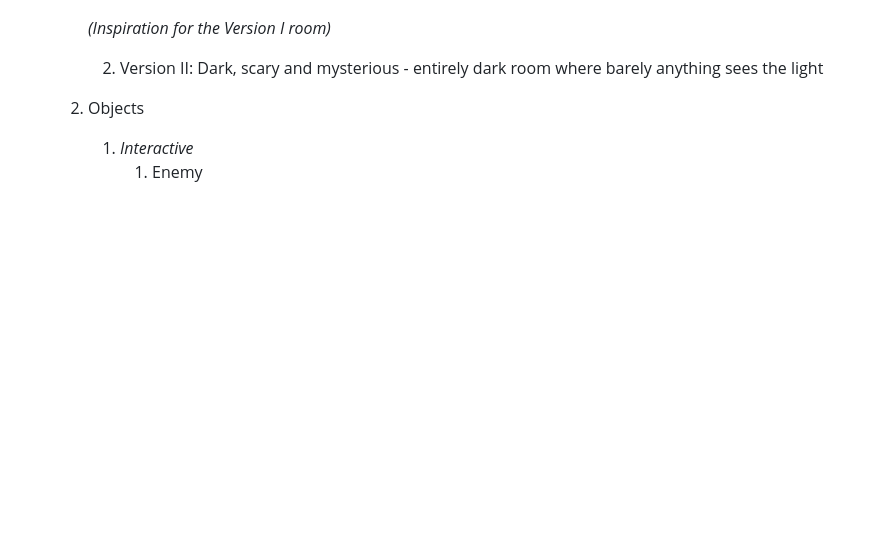
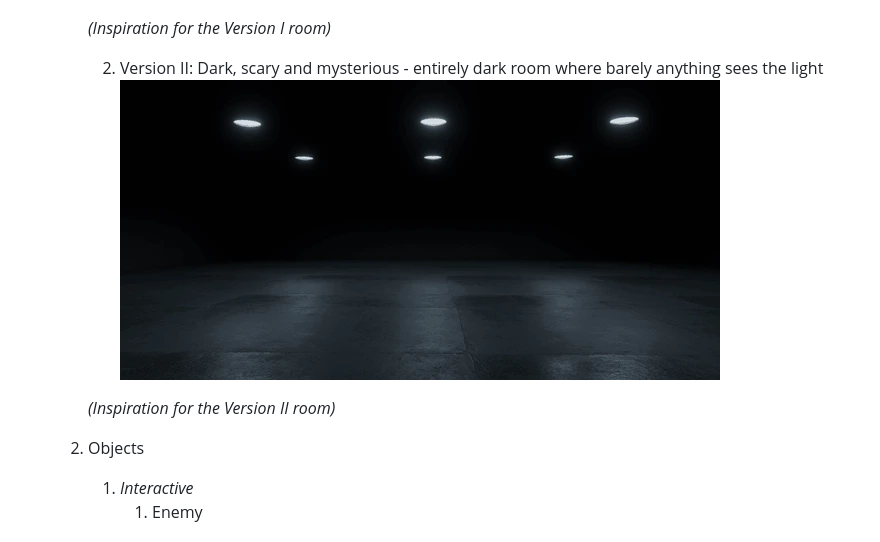
Before and after one commit to Ilan02-eng/Software_Equipo, a Markdown page: Videojuego/GDD_Template.md, the part around the change. GitHub-like rendering; pictures changed too: Videojuego/image-8.png (added); blank space fills up the shorter version.

Commit message:
updated gdd

```diff
--- a/Videojuego/GDD_Template.md
+++ b/Videojuego/GDD_Template.md
@@ -247,6 +247,9 @@ Are there any interesting mechanics? If so, how are you going to accomplish them
         *(Inspiration for the Version I room)*
 
         2. Version II: Dark, scary and mysterious - entirely dark room where barely anything sees the light
+        ![alt text](image-8.png)
+
+        *(Inspiration for the Version II room)*
     2. Objects
         1. _Interactive_
             1. Enemy
```
